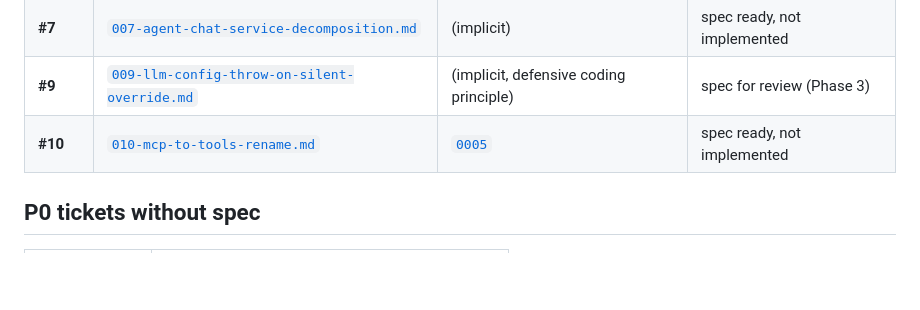
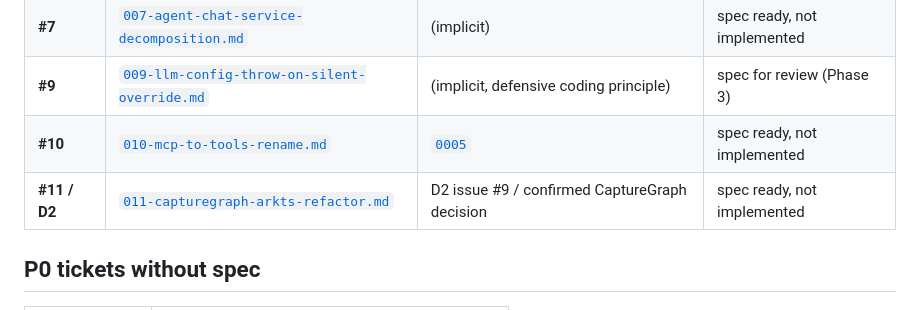
Before and after one commit to YunC-GCT/Math-Mind, a Markdown page: docs/specs/index.md, the part around the change. GitHub-like rendering; blank space fills up the shorter version.

Commit message:
docs(specs): add CaptureGraph ArkTS refactor spec (D2 / #11)

```diff
--- a/docs/specs/index.md
+++ b/docs/specs/index.md
@@ -14,6 +14,7 @@ an ADR (`docs/adr/`) and follows the same template.
 | **#7** | [`007-agent-chat-service-decomposition.md`](./007-agent-chat-service-decomposition.md) | (implicit) | spec ready, not implemented |
 | **#9** | [`009-llm-config-throw-on-silent-override.md`](./009-llm-config-throw-on-silent-override.md) | (implicit, defensive coding principle) | spec for review (Phase 3) |
 | **#10** | [`010-mcp-to-tools-rename.md`](./010-mcp-to-tools-rename.md) | [`0005`](../adr/0005-mcp-to-tools-rename.md) | spec ready, not implemented |
+| **#11 / D2** | [`011-capturegraph-arkts-refactor.md`](./011-capturegraph-arkts-refactor.md) | D2 issue #9 / confirmed CaptureGraph decision | spec ready, not implemented |
 
 ## P0 tickets without spec
 
```
Also changed, not shown: docs/specs/011-capturegraph-arkts-refactor.md (added, +270 -0 lines).
